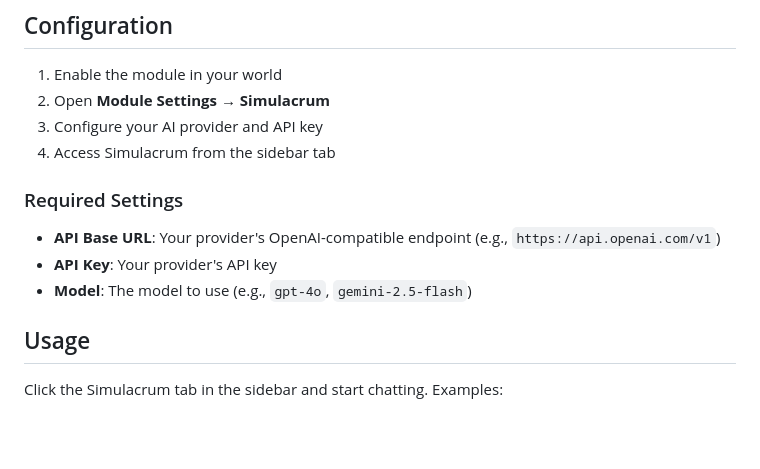
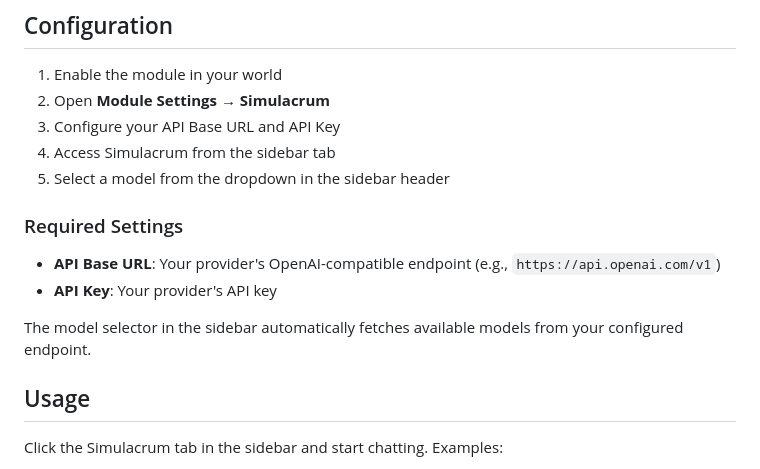
Before and after one commit to Daxiongmao87/simulacrum-foundry, a Markdown page: README.md, the part around the change. GitHub-like rendering; blank space fills up the shorter version.

Commit message:
docs: update README to reflect model selector in sidebar
Model selection moved from Module Settings to a dropdown in the
sidebar header that auto-fetches available models from the endpoint.

Co-Authored-By: Claude Opus 4.5 <noreply@anthropic.com>

```diff
--- a/README.md
+++ b/README.md
@@ -79,13 +79,15 @@ Simulacrum is restricted to Game Masters only—players cannot access the AI int
 
 1. Enable the module in your world
 2. Open **Module Settings** → **Simulacrum**
-3. Configure your AI provider and API key
+3. Configure your API Base URL and API Key
 4. Access Simulacrum from the sidebar tab
+5. Select a model from the dropdown in the sidebar header
 
 ### Required Settings
 - **API Base URL**: Your provider's OpenAI-compatible endpoint (e.g., `https://api.openai.com/v1`)
 - **API Key**: Your provider's API key
-- **Model**: The model to use (e.g., `gpt-4o`, `gemini-2.5-flash`)
+
+The model selector in the sidebar automatically fetches available models from your configured endpoint.
 
 ## Usage
 
```
